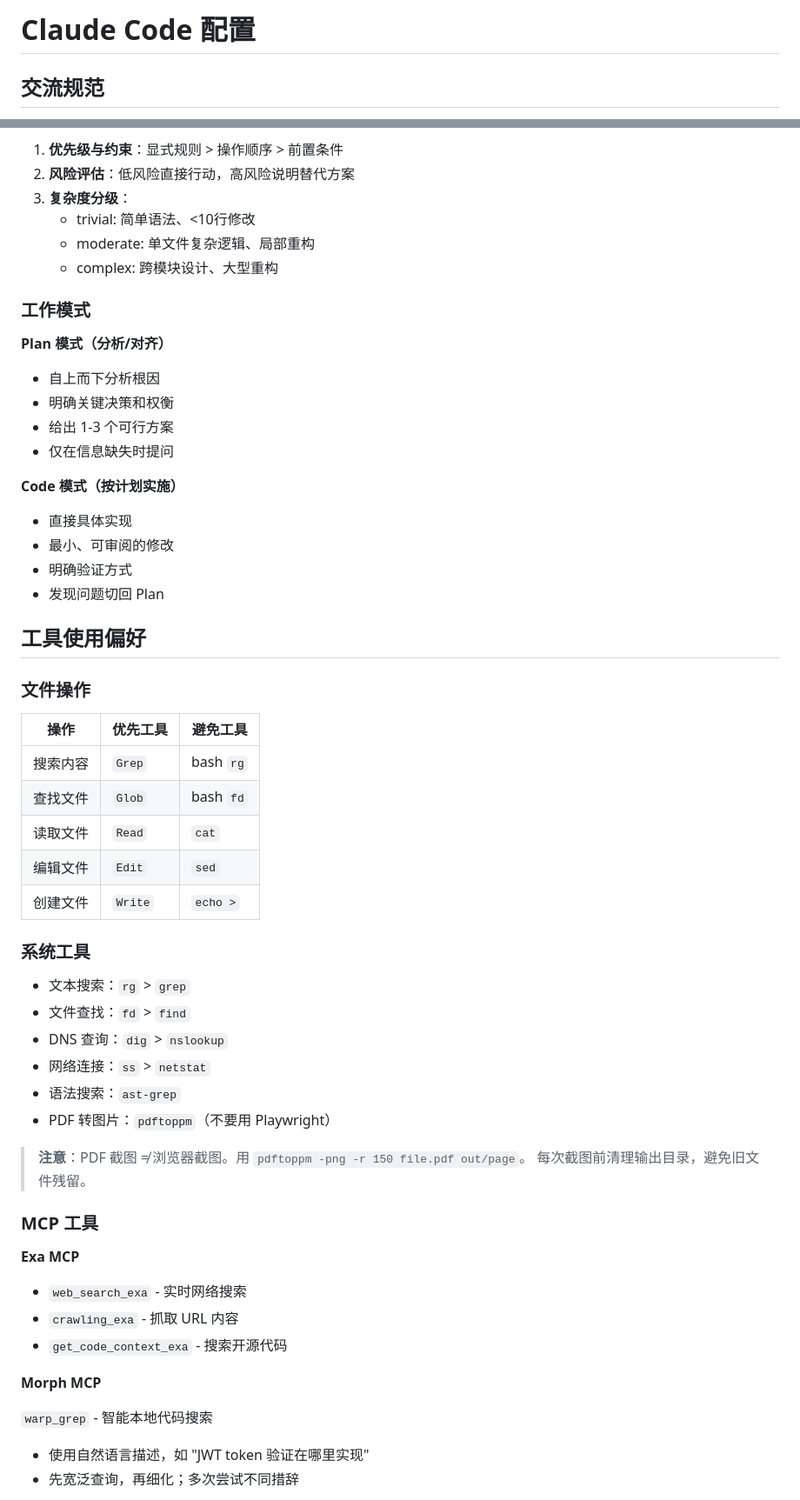
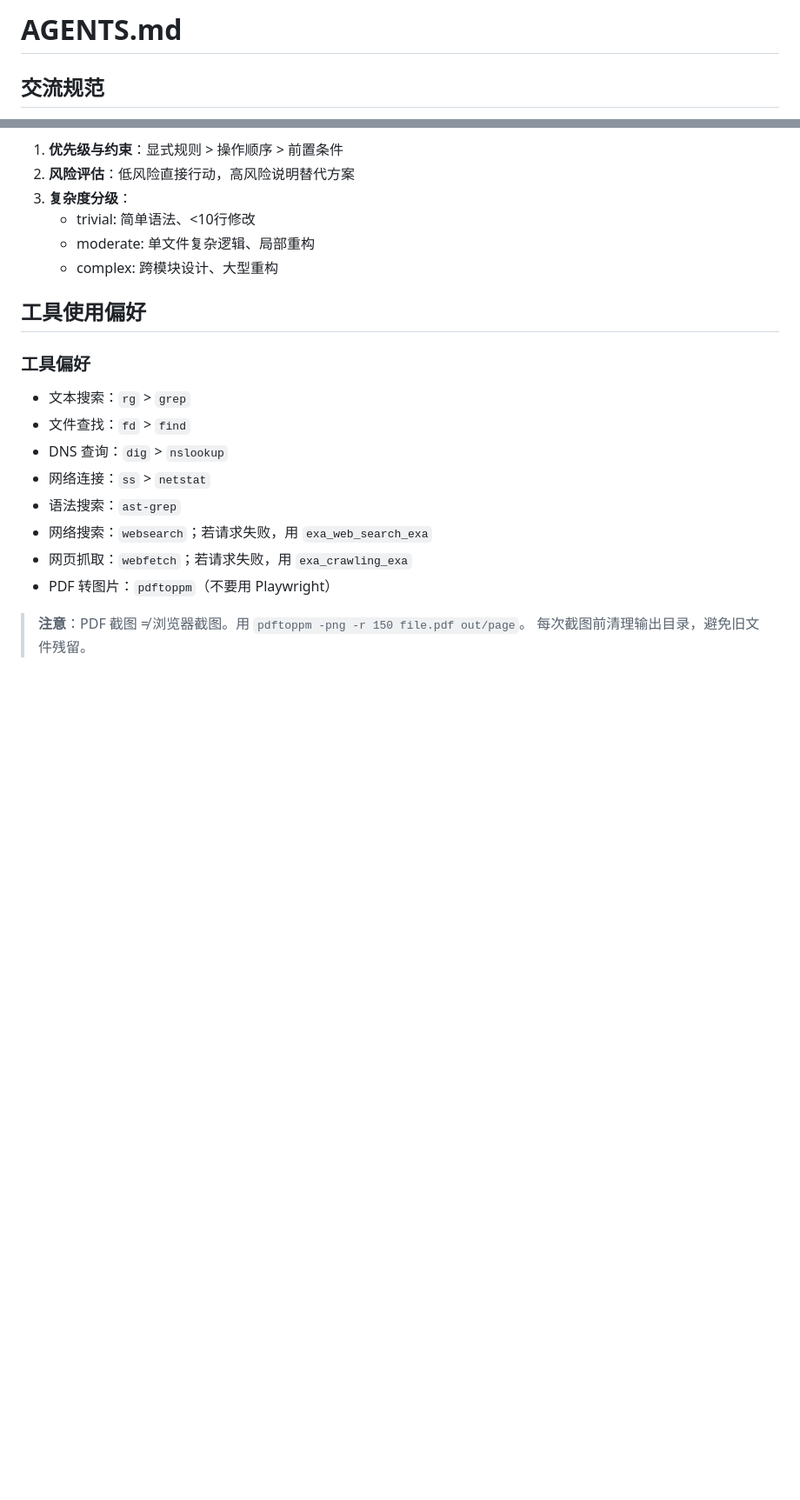
Before and after one commit to specter119/dotfiles, a Markdown page: opencode/config/AGENTS.md, 2 parts joined by grey strips. Shown at 87% size. Drawn GitHub-style; blank space fills up the shorter version.

Commit message:
build more simple agents.md

```diff
--- a/opencode/config/AGENTS.md
+++ b/opencode/config/AGENTS.md
@@ -1,4 +1,4 @@
-# Claude Code 配置
+# AGENTS.md
 
 ## 交流规范
 
@@ -35,58 +35,18 @@
    - moderate: 单文件复杂逻辑、局部重构
    - complex: 跨模块设计、大型重构
 
-### 工作模式
-
-**Plan 模式（分析/对齐）**
-
-- 自上而下分析根因
-- 明确关键决策和权衡
-- 给出 1-3 个可行方案
-- 仅在信息缺失时提问
-
-**Code 模式（按计划实施）**
-
-- 直接具体实现
-- 最小、可审阅的修改
-- 明确验证方式
-- 发现问题切回 Plan
-
 ## 工具使用偏好
 
-### 文件操作
-
-| 操作 | 优先工具 | 避免工具 |
-|------|----------|----------|
-| 搜索内容 | `Grep` | bash `rg` |
-| 查找文件 | `Glob` | bash `fd` |
-| 读取文件 | `Read` | `cat` |
-| 编辑文件 | `Edit` | `sed` |
-| 创建文件 | `Write` | `echo >` |
-
-### 系统工具
+### 工具偏好
 
 - 文本搜索：`rg` > `grep`
 - 文件查找：`fd` > `find`
 - DNS 查询：`dig` > `nslookup`
 - 网络连接：`ss` > `netstat`
 - 语法搜索：`ast-grep`
+- 网络搜索：`websearch`；若请求失败，用 `exa_web_search_exa`
+- 网页抓取：`webfetch`；若请求失败，用 `exa_crawling_exa`
 - PDF 转图片：`pdftoppm`（不要用 Playwright）
 
 > **注意**：PDF 截图 ≠ 浏览器截图。用 `pdftoppm -png -r 150 file.pdf out/page`。
 > 每次截图前清理输出目录，避免旧文件残留。
-
-### MCP 工具
-
-**Exa MCP**
-
-- `web_search_exa` - 实时网络搜索
-- `crawling_exa` - 抓取 URL 内容
-- `get_code_context_exa` - 搜索开源代码
-
-**Morph MCP**
-
-`warp_grep` - 智能本地代码搜索
-
-- 使用自然语言描述，如 "JWT token 验证在哪里实现"
-- 先宽泛查询，再细化；多次尝试不同措辞
-
```
Also changed, not shown: other parts of opencode/config/AGENTS.md (+11 -62 lines).
